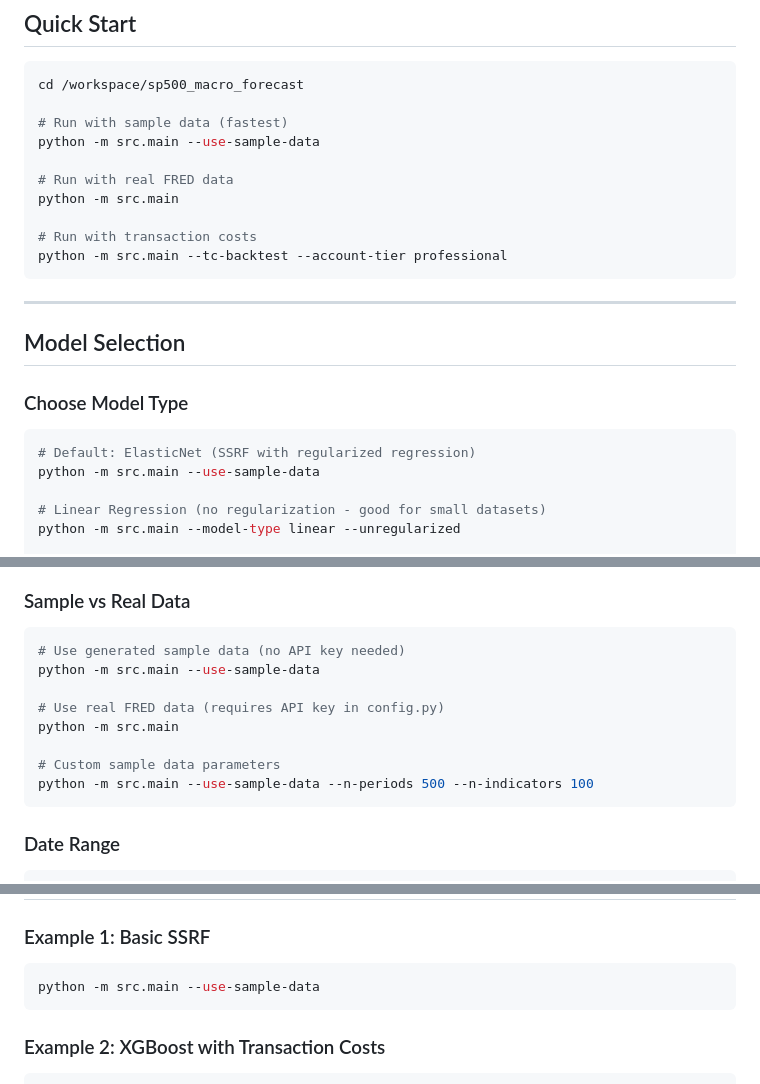
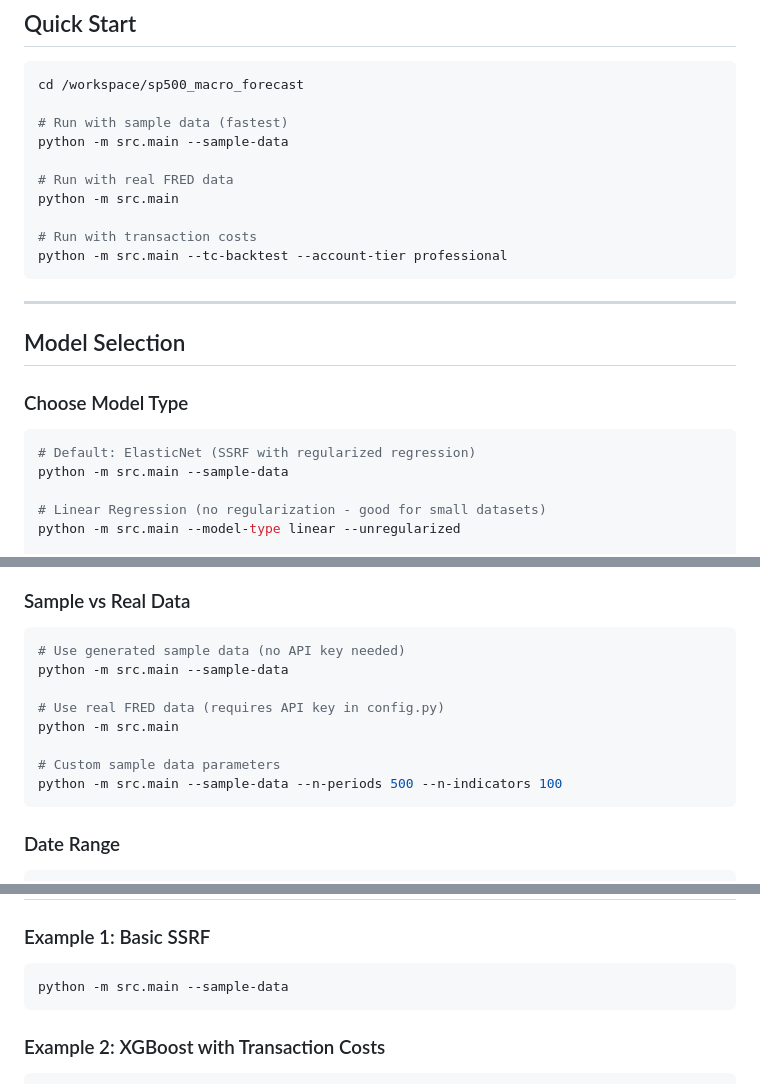
Before and after one commit to pellucide/sp500_macro_forecast-, a Markdown page: docs/CLI_USAGE.md, 3 parts joined by grey strips. Rendered like a GitHub page.

````diff
--- a/docs/CLI_USAGE.md
+++ b/docs/CLI_USAGE.md
@@ -12,7 +12,7 @@ This document explains how to use the command line arguments to configure and ru
 cd /workspace/sp500_macro_forecast
 
 # Run with sample data (fastest)
-python -m src.main --use-sample-data
+python -m src.main --sample-data
 
 # Run with real FRED data
 python -m src.main
@@ -29,7 +29,7 @@ python -m src.main --tc-backtest --account-tier professional
 
 ```bash
 # Default: ElasticNet (SSRF with regularized regression)
-python -m src.main --use-sample-data
+python -m src.main --sample-data
 
 # Linear Regression (no regularization - good for small datasets)
 python -m src.main --model-type linear --unregularized
@@ -64,13 +64,13 @@ python -m src.main --model-type ensemble
 
 ```bash
 # Use generated sample data (no API key needed)
-python -m src.main --use-sample-data
+python -m src.main --sample-data
 
 # Use real FRED data (requires API key in config.py)
 python -m src.main
 
 # Custom sample data parameters
-python -m src.main --use-sample-data --n-periods 500 --n-indicators 100
+python -m src.main --sample-data --n-periods 500 --n-indicators 100
 ```
 
 ### Date Range
@@ -254,7 +254,7 @@ python -m src.main --verbose
 ### Example 1: Basic SSRF
 
 ```bash
-python -m src.main --use-sample-data
+python -m src.main --sample-data
 ```
 
 ### Example 2: XGBoost with Transaction Costs
````
Also changed, not shown: other parts of docs/CLI_USAGE.md (+2 -2 lines), README.md (+1 -1 lines).
